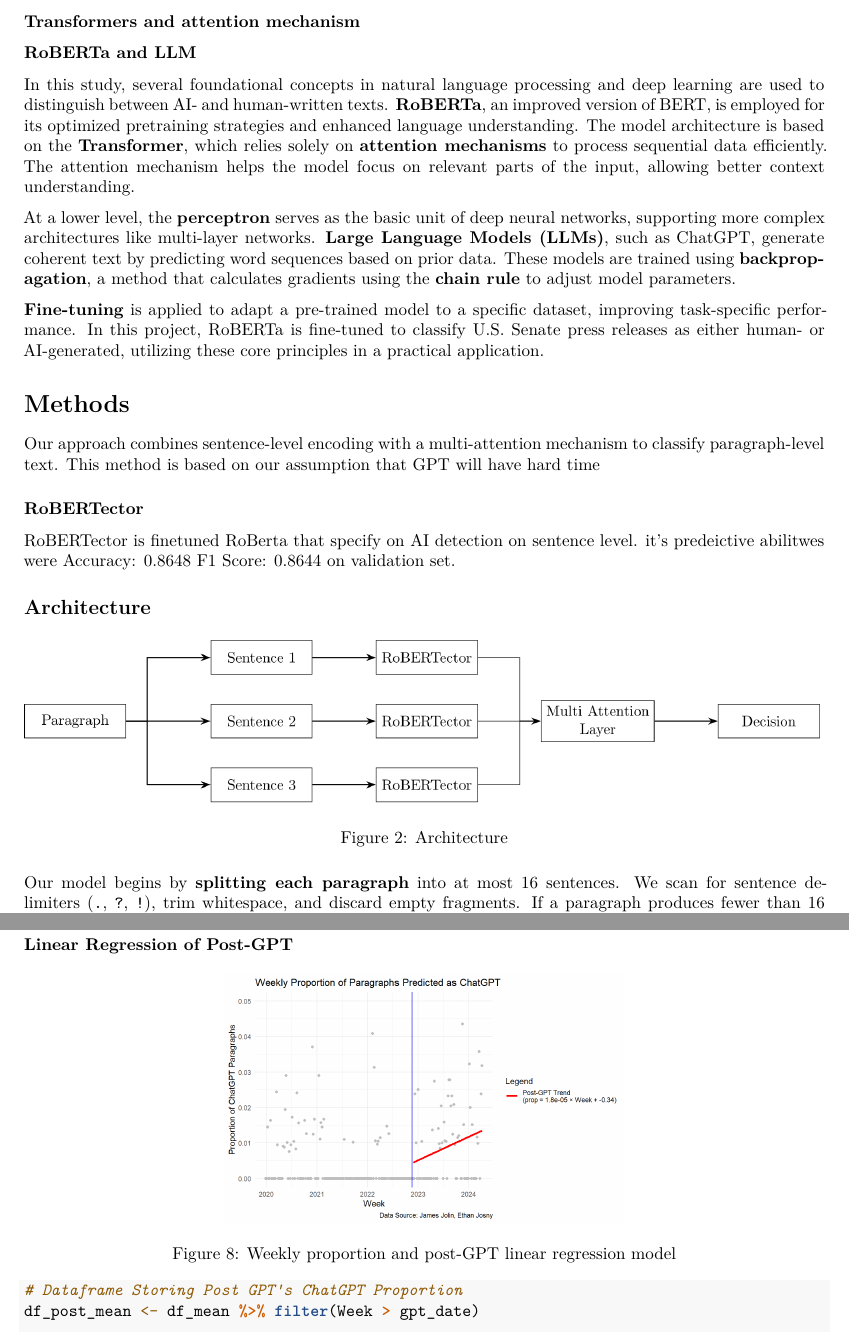
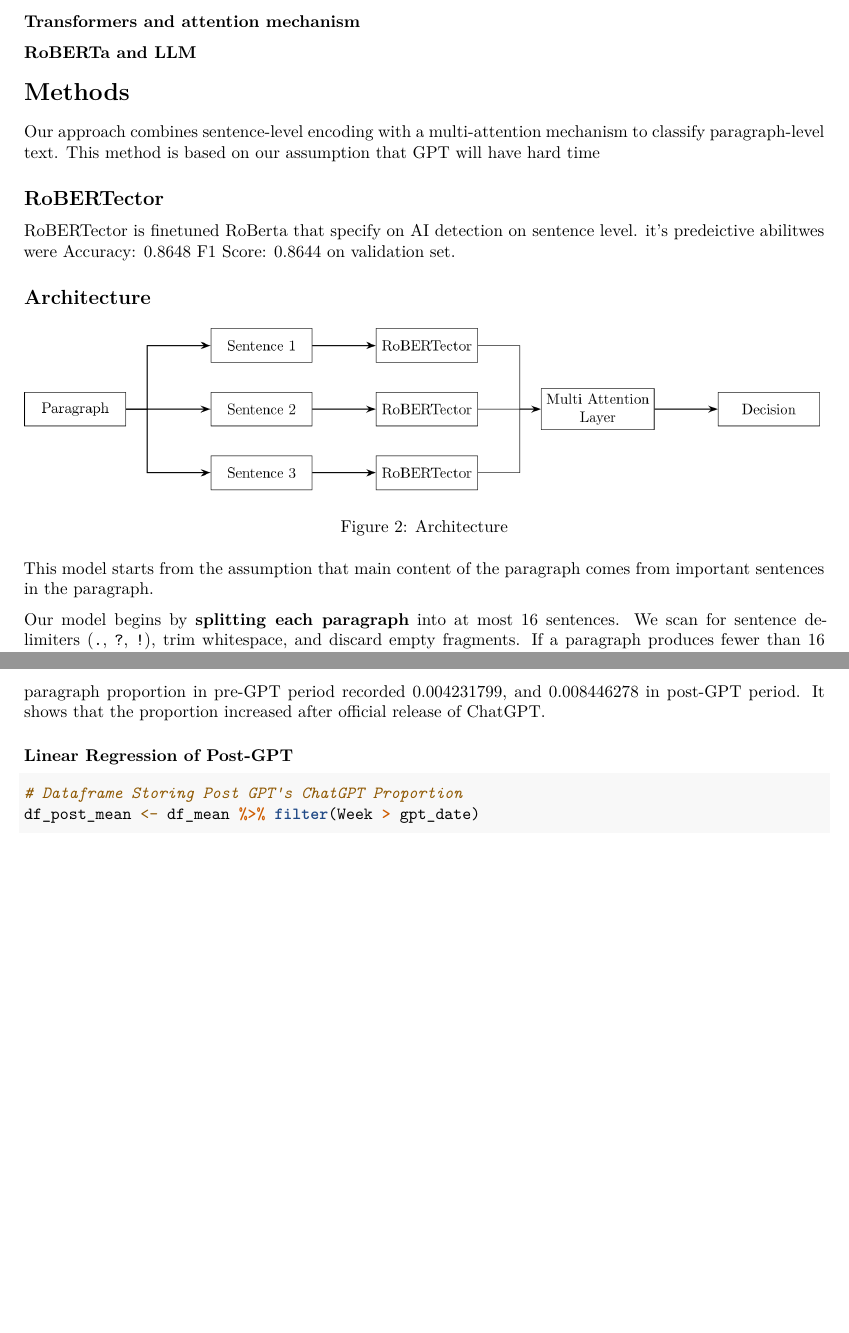
Before and after one commit to hscho-15/GSLP-ML-Group1, a LaTeX document (Final-project.tex): two parts of pages 2 and 14 of 14, joined at a grey line, cut so that both start at the same text, the shorter picture padded with empty space. Compiled offline with XeLaTeX.

Commit message:
Hello
Hello

```diff
--- a/Final-project.tex
+++ b/Final-project.tex
@@ -140,37 +140,13 @@
 
 \subsubsection{RoBERTa and LLM}\label{roberta-and-llm}
 
-In this study, several foundational concepts in natural language
-processing and deep learning are used to distinguish between AI- and
-human-written texts. \textbf{RoBERTa}, an improved version of BERT, is
-employed for its optimized pretraining strategies and enhanced language
-understanding. The model architecture is based on the
-\textbf{Transformer}, which relies solely on \textbf{attention
-mechanisms} to process sequential data efficiently. The attention
-mechanism helps the model focus on relevant parts of the input, allowing
-better context understanding.
-
-At a lower level, the \textbf{perceptron} serves as the basic unit of
-deep neural networks, supporting more complex architectures like
-multi-layer networks. \textbf{Large Language Models (LLMs)}, such as
-ChatGPT, generate coherent text by predicting word sequences based on
-prior data. These models are trained using \textbf{backpropagation}, a
-method that calculates gradients using the \textbf{chain rule} to adjust
-model parameters.
-
-\textbf{Fine-tuning} is applied to adapt a pre-trained model to a
-specific dataset, improving task-specific performance. In this project,
-RoBERTa is fine-tuned to classify U.S. Senate press releases as either
-human- or AI-generated, utilizing these core principles in a practical
-application.
-
 \section{Methods}\label{methods}
 
 Our approach combines sentence-level encoding with a multi-attention
 mechanism to classify paragraph-level text. This method is based on our
 assumption that GPT will have hard time
 
-\subsubsection{RoBERTector}\label{robertector}
+\subsection{RoBERTector}\label{robertector}
 
 RoBERTector is finetuned RoBerta that specify on AI detection on
 sentence level. it's predeictive abilitwes were Accuracy: 0.8648 F1
@@ -183,6 +159,9 @@
 \pandocbounded{\includegraphics[keepaspectratio]{images/Architecture.png}}
 \caption{Architecture}
 \end{figure}
+
+This model starts from the assumption that main content of the paragraph
+comes from important sentences in the paragraph.
 
 Our model begins by \textbf{splitting each paragraph} into at most 16
 sentences. We scan for sentence delimiters (\texttt{.}, \texttt{?},
```
Also changed, not shown: Final-project.pdf, Final-project.tex (40 more changed lines), 2 other files.
